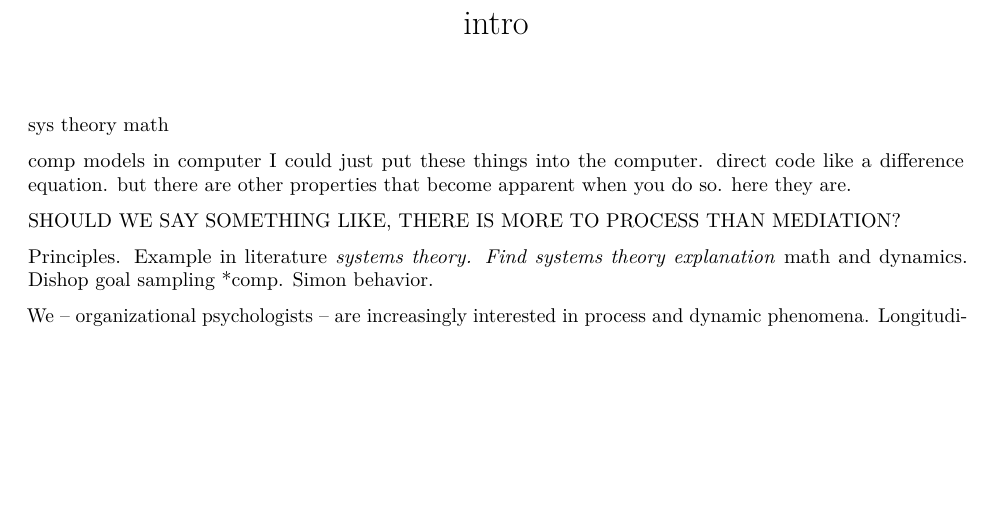
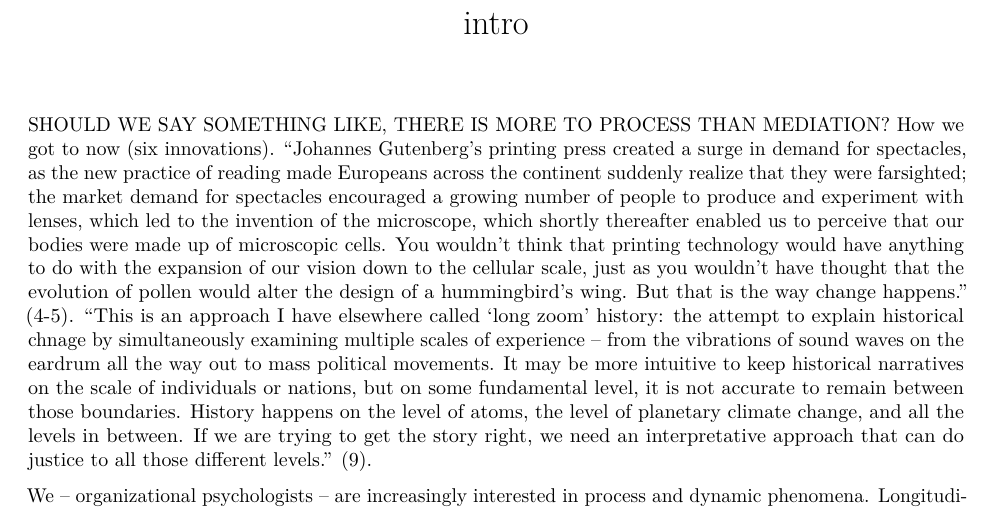
Before and after one commit to Cdishop/comp_process, an R Markdown document (paper/intro.Rmd): part of page 1 of 2 before the commit and part of page 1 of 3 after it, cut so that both start at the same text, the shorter picture padded with empty space. Rendered offline with R 4.5, knitr and Pandoc, then LaTeX, with nearby package versions.

Commit message:
notes on intro hype from six innovations big

```diff
--- a/paper/intro.Rmd
+++ b/paper/intro.Rmd
@@ -3,18 +3,12 @@ title: "intro"
 output: pdf_document
 ---
 
-sys theory
-math
+SHOULD WE SAY SOMETHING LIKE, THERE IS MORE TO PROCESS THAN MEDIATION?
+How we got to now (six innovations).
+"Johannes Gutenberg's printing press created a surge in demand for spectacles, as the new practice of reading made Europeans across the continent suddenly realize that they were farsighted; the market demand for spectacles encouraged a growing number of people to produce and experiment with lenses, which led to the invention of the microscope, which shortly thereafter enabled us to perceive that our bodies were made up of microscopic cells. You wouldn't think that printing technology would have anything to do with the expansion of our vision down to the cellular scale, just as you wouldn't have thought that the evolution of pollen would alter the design of a hummingbird's wing. But that is the way change happens." (4-5).
+"This is an approach I have elsewhere called 'long zoom' history: the attempt to explain historical chnage by simultaneously examining multiple scales of experience -- from the vibrations of sound waves on the eardrum all the way out to mass political movements. It may be more intuitive to keep historical narratives on the scale of individuals or nations, but on some fundamental level, it is not accurate to remain between those boundaries. History happens on the level of atoms, the level of planetary climate change, and all the levels in between. If we are trying to get the story right, we need an interpretative approach that can do justice to all those different levels." (9).
 
-comp models in computer
-I could just put these things into the computer. direct code like a difference equation. but there are other properties that become apparent when you do so. here they are.
 
-SHOULD WE SAY SOMETHING LIKE, THERE IS MORE TO PROCESS THAN MEDIATION?
-
-Principles. Example in literature
-*systems theory. Find systems theory explanation
-*math and dynamics. Dishop goal sampling
-*comp. Simon behavior.
 
 We -- organizational psychologists -- are increasingly interested in process and dynamic phenomena. Longitudinal studies are becoming more prevalent in our literature and the number of time points they employ appears to be growing [@xu2018]. The empirical literature uses the term "dynamics" at an expoentially larger rates in recent years [@deshon2012]. A majority of published methods literature now focuses on longitudinal data analysis [@aguinis2009], and there are now many great reviews on the conceptual and methodological issues related to process and dynamics [@wang2016; @beal2015; @shipp2015; @mitchell2001]. Moreover, this interest covers many content areas, including emotional labor [@bono2007; @beal2015; @gabriel2015], workplace stress and well-being [@ritter2016; @wang2014], organizatiional performance [@short2006], self-regulation [@hardy2018], newcomer adjustment [@kammeyer-meuller2013], justice and trust [@kaltianinen2017], leadership [@farh2018; @schaubroeck2016; @kalish2016], decision-making [@huang2012], team performance [@humphrey2017], counterproductive work behaviors [@meier2013], work-family conflict [@matthews2014], job satisfaction [@zablah2016], and team emergent states [@kozlowski2012]. In summary, explaining how a process functions appears to be of great interest to current organizational science.
 
```
Also changed, not shown: 2 other files.
